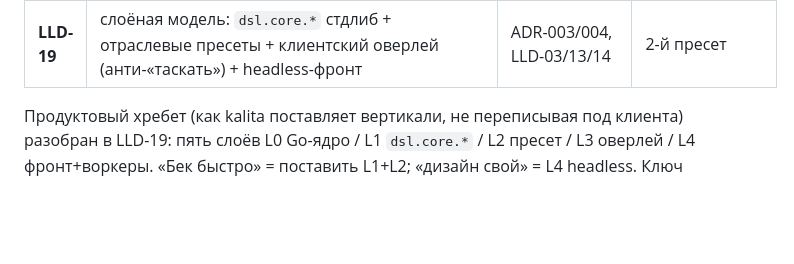
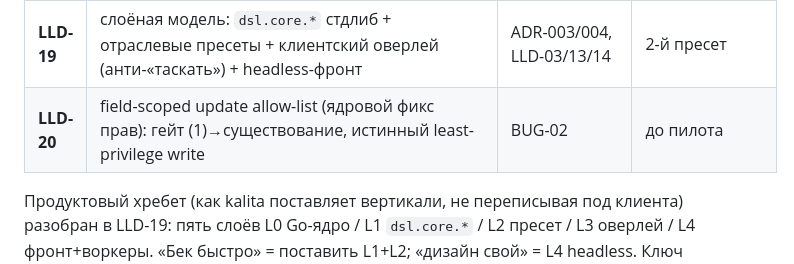
Before and after one commit to avangerus/kalita, a Markdown page: docs/HLD-V1.md, the part around the change. Rendered like a GitHub page; blank space fills up the shorter version.

```diff
--- a/docs/HLD-V1.md
+++ b/docs/HLD-V1.md
@@ -305,6 +305,7 @@ approval-события рабочих узлов; управление — че
 | **LLD-17** | backup/DR + внешний якорь (O2/O3): бэкап-набор, envelope DEK/KEK (erasure-safe), restore-учение, якорь чекпоинта | LLD-16, N3 | пром |
 | **LLD-18** | секреты и ротация ключей (O4): файл 0600/docker-secrets, эпохи ключа узла, verify по эпохам, инъекция воркерам | EVENT-STORE §3/§4 | пром |
 | **LLD-19** | слоёная модель: `dsl.core.*` стдлиб + отраслевые пресеты + клиентский оверлей (анти-«таскать») + headless-фронт | ADR-003/004, LLD-03/13/14 | 2-й пресет |
+| **LLD-20** | field-scoped update allow-list (ядровой фикс прав): гейт (1)→существование, истинный least-privilege write | BUG-02 | до пилота |
 
 Продуктовый хребет (как kalita поставляет вертикали, не переписывая под клиента)
 разобран в LLD-19: пять слоёв L0 Go-ядро / L1 `dsl.core.*` / L2 пресет / L3
```
Also changed, not shown: docs/lld/LLD-20-field-scoped-update-perms.md (added, +109 -0 lines).
